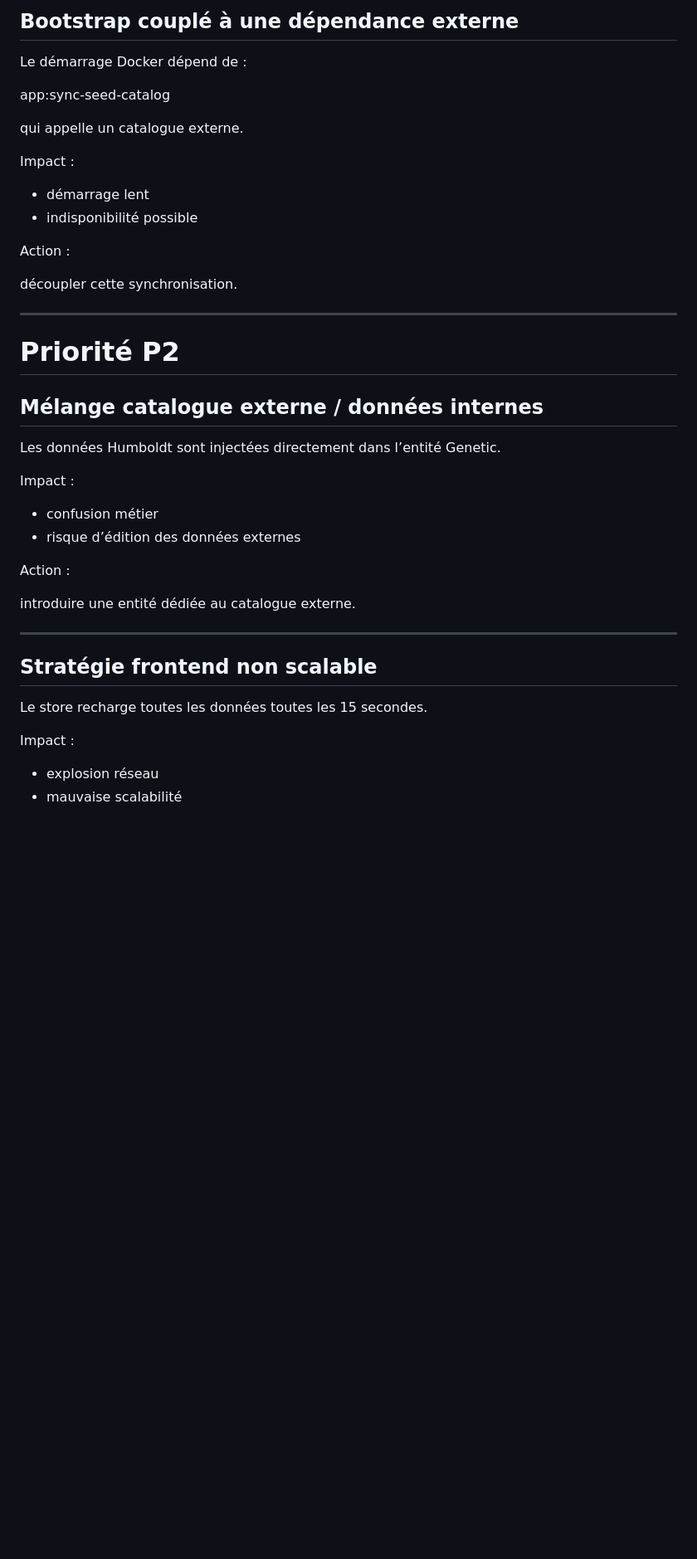
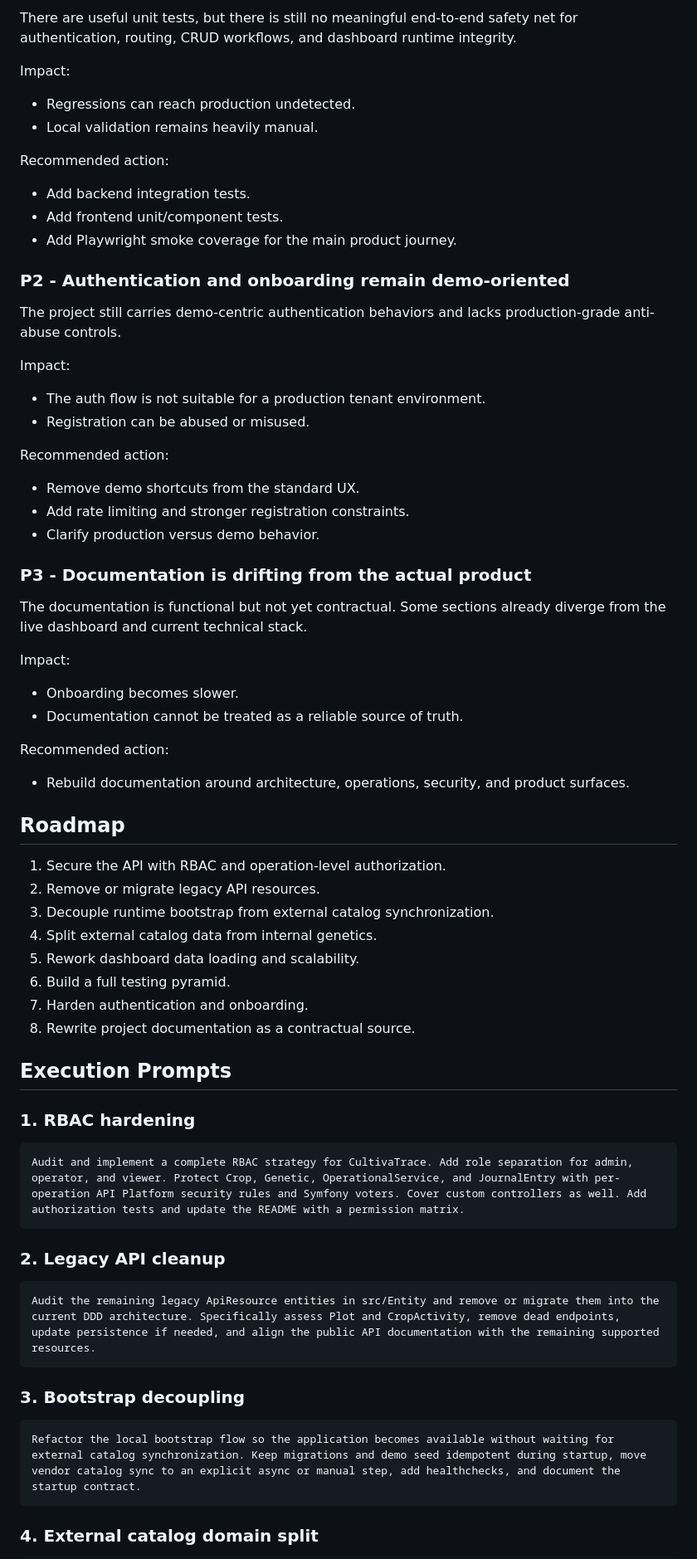
Before and after one commit to rauzadaj/cultivaTrace, a Markdown page: docs/architecture-audit.md, the part around one of its changes. Shown at 83% size. GitHub-like rendering; blank space fills up the shorter version.

````diff
--- a/docs/architecture-audit.md
+++ b/docs/architecture-audit.md
@@ -57,46 +71,69 @@ supprimer ou migrer ces entités.
 
-## Bootstrap couplé à une dépendance externe
+There are useful unit tests, but there is still no meaningful end-to-end safety net for authentication, routing, CRUD workflows, and dashboard runtime integrity.
 
-Le démarrage Docker dépend de :
+Impact:
+- Regressions can reach production undetected.
+- Local validation remains heavily manual.
 
-app:sync-seed-catalog
+Recommended action:
+- Add backend integration tests.
+- Add frontend unit/component tests.
+- Add Playwright smoke coverage for the main product journey.
 
-qui appelle un catalogue externe.
+### P2 - Authentication and onboarding remain demo-oriented
 
-Impact :
+The project still carries demo-centric authentication behaviors and lacks production-grade anti-abuse controls.
 
-- démarrage lent
-- indisponibilité possible
+Impact:
+- The auth flow is not suitable for a production tenant environment.
+- Registration can be abused or misused.
 
-Action :
+Recommended action:
+- Remove demo shortcuts from the standard UX.
+- Add rate limiting and stronger registration constraints.
+- Clarify production versus demo behavior.
 
-découpler cette synchronisation.
+### P3 - Documentation is drifting from the actual product
 
----
+The documentation is functional but not yet contractual. Some sections already diverge from the live dashboard and current technical stack.
 
-# Priorité P2
+Impact:
+- Onboarding becomes slower.
+- Documentation cannot be treated as a reliable source of truth.
 
-## Mélange catalogue externe / données internes
+Recommended action:
+- Rebuild documentation around architecture, operations, security, and product surfaces.
 
-Les données Humboldt sont injectées directement dans l’entité Genetic.
+## Roadmap
 
-Impact :
+1. Secure the API with RBAC and operation-level authorization.
+2. Remove or migrate legacy API resources.
+3. Decouple runtime bootstrap from external catalog synchronization.
+4. Split external catalog data from internal genetics.
+5. Rework dashboard data loading and scalability.
+6. Build a full testing pyramid.
+7. Harden authentication and onboarding.
+8. Rewrite project documentation as a contractual source.
 
-- confusion métier
-- risque d’édition des données externes
+## Execution Prompts
 
-Action :
+### 1. RBAC hardening
 
-introduire une entité dédiée au catalogue externe.
+```text
+Audit and implement a complete RBAC strategy for CultivaTrace. Add role separation for admin, operator, and viewer. Protect Crop, Genetic, OperationalService, and JournalEntry with per-operation API Platform security rules and Symfony voters. Cover custom controllers as well. Add authorization tests and update the README with a permission matrix.
+```
 
----
+### 2. Legacy API cleanup
 
-## Stratégie frontend non scalable
+```text
+Audit the remaining legacy ApiResource entities in src/Entity and remove or migrate them into the current DDD architecture. Specifically assess Plot and CropActivity, remove dead endpoints, update persistence if needed, and align the public API documentation with the remaining supported resources.
+```
 
-Le store recharge toutes les données toutes les 15 secondes.
+### 3. Bootstrap decoupling
 
-Impact :
+```text
+Refactor the local bootstrap flow so the application becomes available without waiting for external catalog synchronization. Keep migrations and demo seed idempotent during startup, move vendor catalog sync to an explicit async or manual step, add healthchecks, and document the startup contract.
+```
 
-- explosion réseau
-- mauvaise scalabilité
+### 4. External catalog domain split
 
````
Also changed, not shown: other parts of docs/architecture-audit.md (+75 -110 lines).
